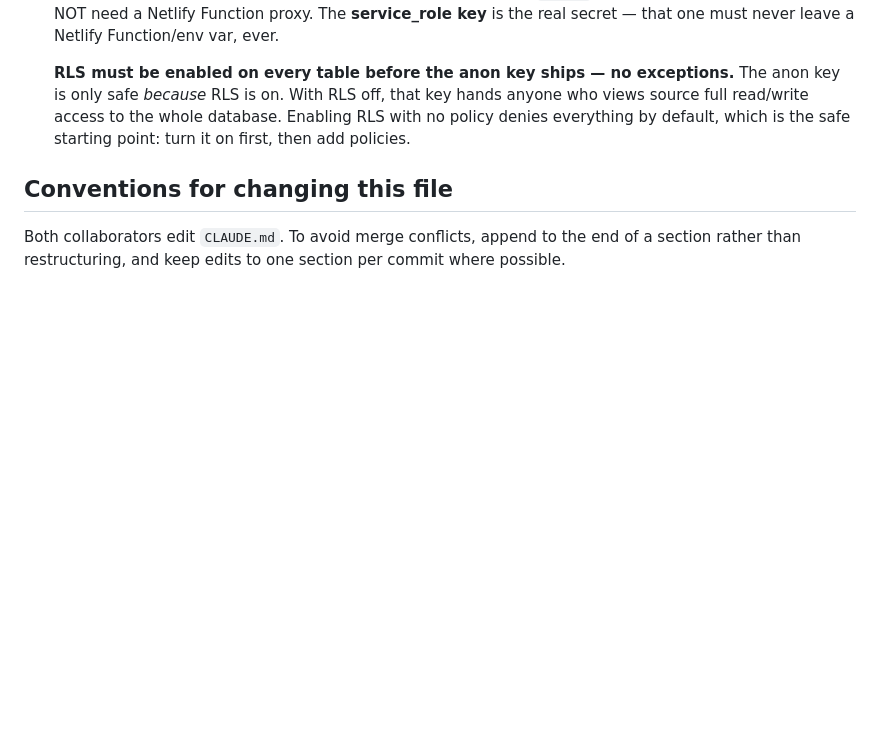
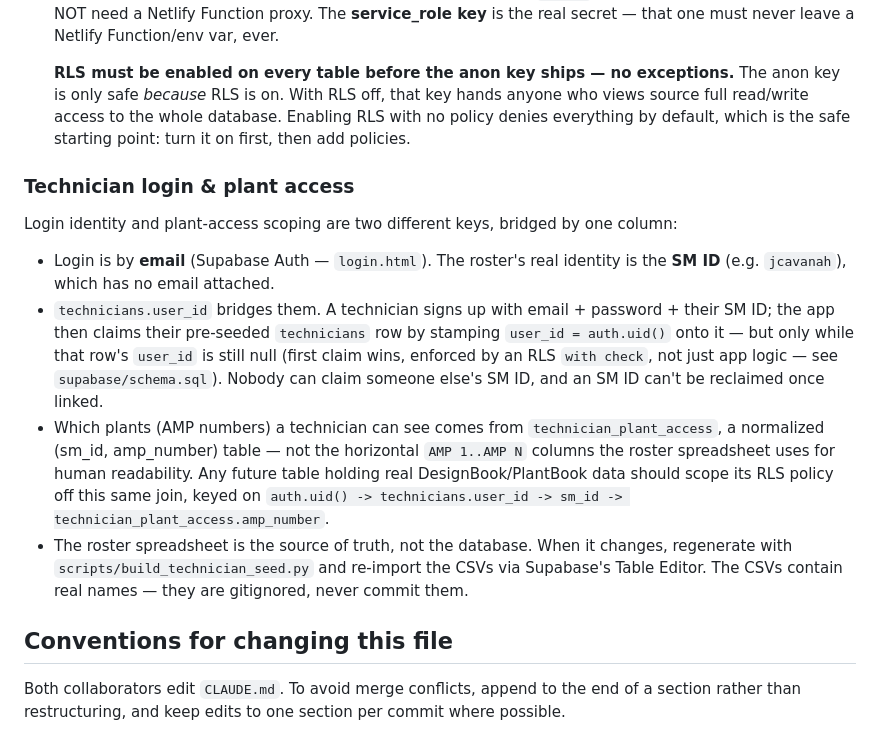
Before and after one commit to JacobCampebll/Mix, a Markdown page: CLAUDE.md, the part around the change. GitHub-like rendering; blank space fills up the shorter version.

Commit message:
Document the technician login -> plant access model
Domain notes: how SM ID bridges to auth.uid() via technicians.user_id,
where plant scoping lives (technician_plant_access), and that the
roster spreadsheet stays the source of truth (regenerate + reimport,
don't hand-edit the DB).

Co-Authored-By: Claude Sonnet 5 <noreply@anthropic.com>
Claude-Session: https://claude.ai/code/session_01PXjSqVVgcsPsmGQYFvcqYP

```diff
--- a/CLAUDE.md
+++ b/CLAUDE.md
@@ -100,6 +100,30 @@ TBD — cite the governing spec section when encoding a limit in code.
   database. Enabling RLS with no policy denies everything by default, which
   is the safe starting point: turn it on first, then add policies.
 
+### Technician login & plant access
+
+Login identity and plant-access scoping are two different keys, bridged by
+one column:
+
+- Login is by **email** (Supabase Auth — `login.html`). The roster's real
+  identity is the **SM ID** (e.g. `jcavanah`), which has no email attached.
+- `technicians.user_id` bridges them. A technician signs up with email +
+  password + their SM ID; the app then claims their pre-seeded `technicians`
+  row by stamping `user_id = auth.uid()` onto it — but only while that row's
+  `user_id` is still null (first claim wins, enforced by an RLS `with check`,
+  not just app logic — see `supabase/schema.sql`). Nobody can claim someone
+  else's SM ID, and an SM ID can't be reclaimed once linked.
+- Which plants (AMP numbers) a technician can see comes from
+  `technician_plant_access`, a normalized (sm_id, amp_number) table — not
+  the horizontal `AMP 1..AMP N` columns the roster spreadsheet uses for
+  human readability. Any future table holding real DesignBook/PlantBook data
+  should scope its RLS policy off this same join, keyed on
+  `auth.uid() -> technicians.user_id -> sm_id -> technician_plant_access.amp_number`.
+- The roster spreadsheet is the source of truth, not the database. When it
+  changes, regenerate with `scripts/build_technician_seed.py` and re-import
+  the CSVs via Supabase's Table Editor. The CSVs contain real names — they
+  are gitignored, never commit them.
+
 ## Conventions for changing this file
 
 Both collaborators edit `CLAUDE.md`. To avoid merge conflicts, append to the
```
